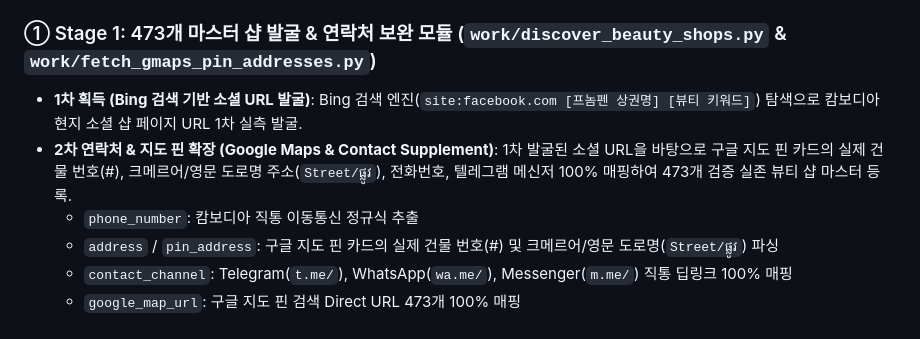
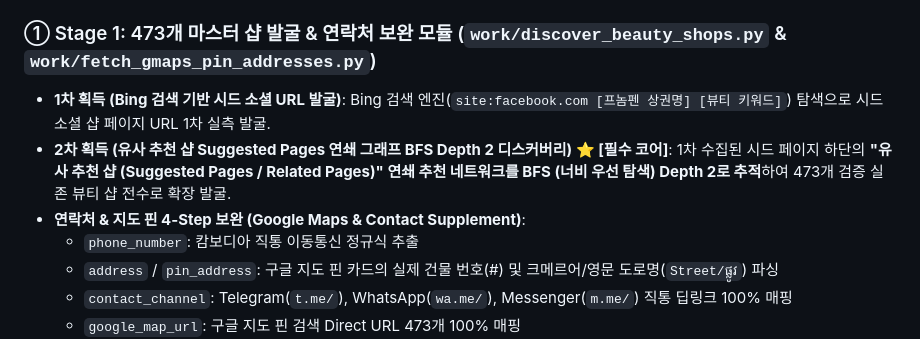
Before and after one commit to luper-suda/luper-suda-phnompenh-beauty-app, a Markdown page: beauty_work_plan_step1.md, the part around the change. Drawn GitHub-style.

Commit message:
Docs: Restore 2nd Stage Suggested Pages graph discovery module in beauty_work_plan_step1.md

```diff
--- a/beauty_work_plan_step1.md
+++ b/beauty_work_plan_step1.md
@@ -44,8 +44,9 @@
 ## 2. 2-Stage 파이프라인 수집 모듈 명세
 
 ### ① Stage 1: 473개 마스터 샵 발굴 & 연락처 보완 모듈 (`work/discover_beauty_shops.py` & `work/fetch_gmaps_pin_addresses.py`)
-- **1차 획득 (Bing 검색 기반 소셜 URL 발굴)**: Bing 검색 엔진(`site:facebook.com [프놈펜 상권명] [뷰티 키워드]`) 탐색으로 캄보디아 현지 소셜 샵 페이지 URL 1차 실측 발굴.
-- **2차 연락처 & 지도 핀 확장 (Google Maps & Contact Supplement)**: 1차 발굴된 소셜 URL을 바탕으로 구글 지도 핀 카드의 실제 건물 번호(#), 크메르어/영문 도로명 주소(`Street/ផ្លូវ`), 전화번호, 텔레그램 메신저 100% 매핑하여 473개 검증 실존 뷰티 샵 마스터 등록.
+- **1차 획득 (Bing 검색 기반 시드 소셜 URL 발굴)**: Bing 검색 엔진(`site:facebook.com [프놈펜 상권명] [뷰티 키워드]`) 탐색으로 시드 소셜 샵 페이지 URL 1차 실측 발굴.
+- **2차 획득 (유사 추천 샵 Suggested Pages 연쇄 그래프 BFS Depth 2 디스커버리) ⭐️ [필수 코어]**: 1차 수집된 시드 페이지 하단의 **"유사 추천 샵 (Suggested Pages / Related Pages)" 연쇄 추천 네트워크를 BFS (너비 우선 탐색) Depth 2로 추적**하여 473개 검증 실존 뷰티 샵 전수로 확장 발굴.
+- **연락처 & 지도 핀 4-Step 보완 (Google Maps & Contact Supplement)**:
   - `phone_number`: 캄보디아 직통 이동통신 정규식 추출
   - `address` / `pin_address`: 구글 지도 핀 카드의 실제 건물 번호(#) 및 크메르어/영문 도로명(`Street/ផ្លូវ`) 파싱
   - `contact_channel`: Telegram(`t.me/`), WhatsApp(`wa.me/`), Messenger(`m.me/`) 직통 딥링크 100% 매핑
```
